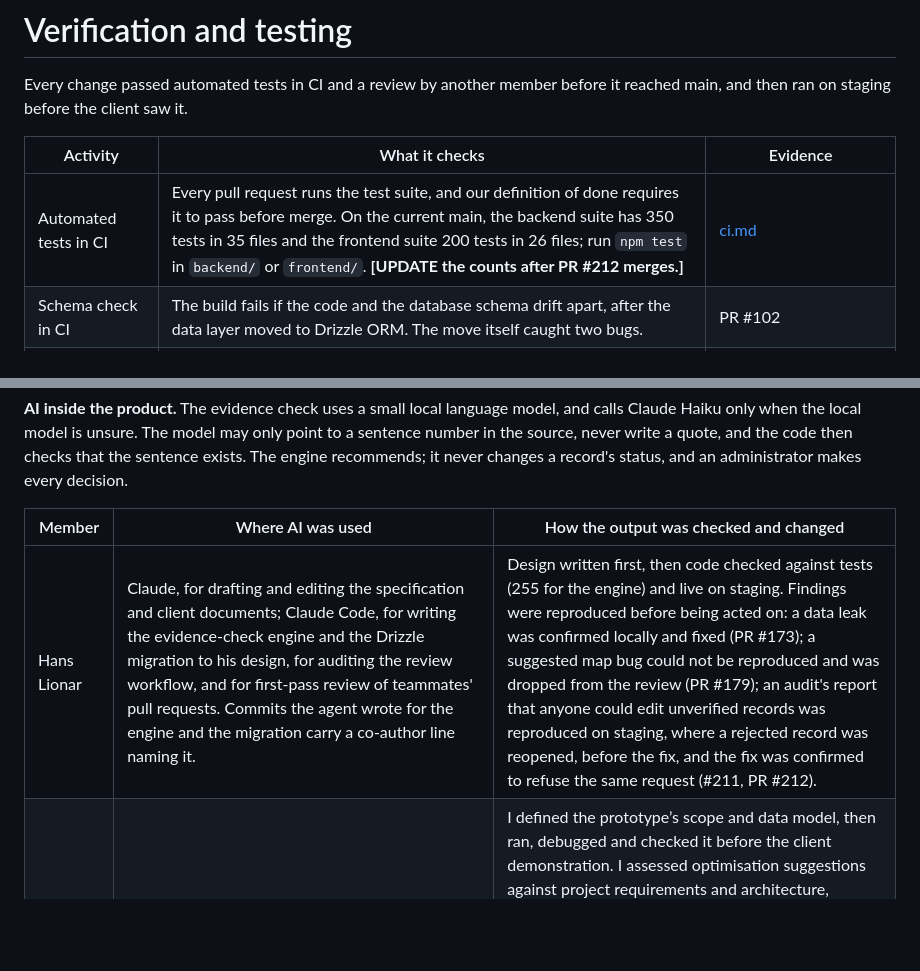
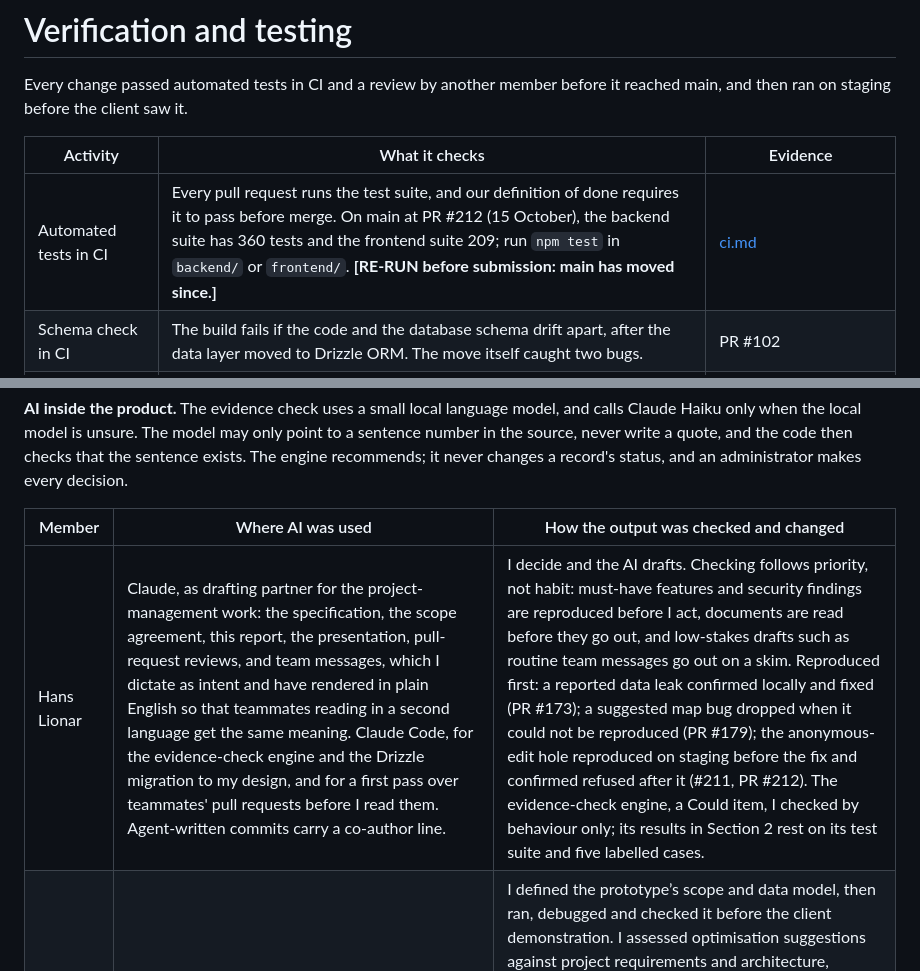
Before and after one commit to zinken7/capstone-group-5, a Markdown page: docs/final-report/01-report.md, 2 parts joined by grey strips. GitHub-like rendering; blank space fills up the shorter version.

Commit message:
docs: update Hans AI statement and test counts

```diff
--- a/docs/final-report/01-report.md
+++ b/docs/final-report/01-report.md
@@ -33,7 +33,7 @@ Every change passed automated tests in CI and a review by another member before
 
 | Activity | What it checks | Evidence |
 | ---- | -------------- | ----- |
-| Automated tests in CI | Every pull request runs the test suite, and our definition of done requires it to pass before merge. On the current main, the backend suite has 350 tests in 35 files and the frontend suite 200 tests in 26 files; run `npm test` in `backend/` or `frontend/`. **\[UPDATE the counts after PR #212 merges.\]** | [ci.md](https://github.com/zinken7/capstone-group-5/blob/main/docs/ci.md) |
+| Automated tests in CI | Every pull request runs the test suite, and our definition of done requires it to pass before merge. On main at PR #212 (15 October), the backend suite has 360 tests and the frontend suite 209; run `npm test` in `backend/` or `frontend/`. **\[RE-RUN before submission: main has moved since.\]** | [ci.md](https://github.com/zinken7/capstone-group-5/blob/main/docs/ci.md) |
 | Schema check in CI | The build fails if the code and the database schema drift apart, after the data layer moved to Drizzle ORM. The move itself caught two bugs. | PR #102 |
 | Code review | No pull request merges without review. Reviewers reproduce problems before reporting them: a reported data leak was reproduced locally first and fixed before merge. | PR #173 |
 | Manual QA | Each page checked against a written checklist on staging, by a member other than its author. | [QA checklist](https://github.com/zinken7/capstone-group-5/blob/main/docs/sprint-2-frontend-qa-checklist.md) |
@@ -97,7 +97,7 @@ We used generative AI in documents, code and review, under two team rules.
 
 | Member | Where AI was used | How the output was checked and changed |
 | -- | -------- | ---------- |
-| Hans Lionar | Claude, for drafting and editing the specification and client documents; Claude Code, for writing the evidence-check engine and the Drizzle migration to his design, for auditing the review workflow, and for first-pass review of teammates' pull requests. Commits the agent wrote for the engine and the migration carry a co-author line naming it. | Design written first, then code checked against tests (255 for the engine) and live on staging. Findings were reproduced before being acted on: a data leak was confirmed locally and fixed (PR #173); a suggested map bug could not be reproduced and was dropped from the review (PR #179); an audit's report that anyone could edit unverified records was reproduced on staging, where a rejected record was reopened, before the fix, and the fix was confirmed to refuse the same request (#211, PR #212). |
+| Hans Lionar | Claude, as drafting partner for the project-management work: the specification, the scope agreement, this report, the presentation, pull-request reviews, and team messages, which I dictate as intent and have rendered in plain English so that teammates reading in a second language get the same meaning. Claude Code, for the evidence-check engine and the Drizzle migration to my design, and for a first pass over teammates' pull requests before I read them. Agent-written commits carry a co-author line. | I decide and the AI drafts. Checking follows priority, not habit: must-have features and security findings are reproduced before I act, documents are read before they go out, and low-stakes drafts such as routine team messages go out on a skim. Reproduced first: a reported data leak confirmed locally and fixed (PR #173); a suggested map bug dropped when it could not be reproduced (PR #179); the anonymous-edit hole reproduced on staging before the fix and confirmed refused after it (#211, PR #212). The evidence-check engine, a Could item, I checked by behaviour only; its results in Section 2 rest on its test suite and five labelled cases. |
 | Tyrone Tran | OpenAI Codex to generate the early prototype and suggest optimisations; Claude Code to gather repository and meeting evidence and translate Vietnamese notes into English for the report. | I defined the prototype’s scope and data model, then ran, debugged and checked it before the client demonstration. I assessed optimisation suggestions against project requirements and architecture, verified collected evidence and revised translated text. For example, AI suggested a button to return rejected submissions to the review queue. I rejected this approach because it would create unnecessary manual work for administrators. I instead designed a workflow covering approval, rejection and requests for changes ([PR #210](https://github.com/zinken7/capstone-group-5/pull/210)), with contributor updates returning submissions to review ([PR #216](https://github.com/zinken7/capstone-group-5/pull/216)) and rejected submissions resubmitted as new linked records ([PR #218](https://github.com/zinken7/capstone-group-5/pull/218)). |
 | Zerun Zhang | Claude Code, to help probe the backend for concurrency, injection and data-exposure problems. For concurrency, it drafted and ran a test that forces two corrections onto the same record at once. For injection, it checked that queries are parameterised and that the sort allow-list, search wildcard escaping and CSV formula protection work, with tests covering each. For vulnerabilities, it reproduced an unreviewed submission moving a site on the public map (PR #173) and a stale admin session after reactivation (PR #105). | For the concurrency test, the assistant checked that it fails when the row lock is removed, and I reviewed the result. I reviewed both reproductions before reporting them on those pull requests. I chose which features and pull requests to test, read every finding before acting on it, and only raised issues whose reproduction I had checked. Changed: every fix was undone once to confirm its tests fail, and any test that still passed was rewritten; in PR #166 a drafted test assumed a site had a commissioning year, and I had its expectation corrected after it failed. Rejected: the assistant once merged main into my branch after I had declined it; I had the merge removed before anything was pushed and set a rule against it. |
 | Zunhao Zhang | I used ChatGPT to generate 200 simulated seed records based on the updated database structure and generation rules for software development and testing. No client data was uploaded; only the schema and generation rules were provided. The generated records were used as test data, not as real deployment data for the live system. | I checked the generated records against the field requirements and relationship rules in the updated ERD and verified that they could be imported into the database. I corrected generated automation-level values that did not match the categories required by client. |
```
